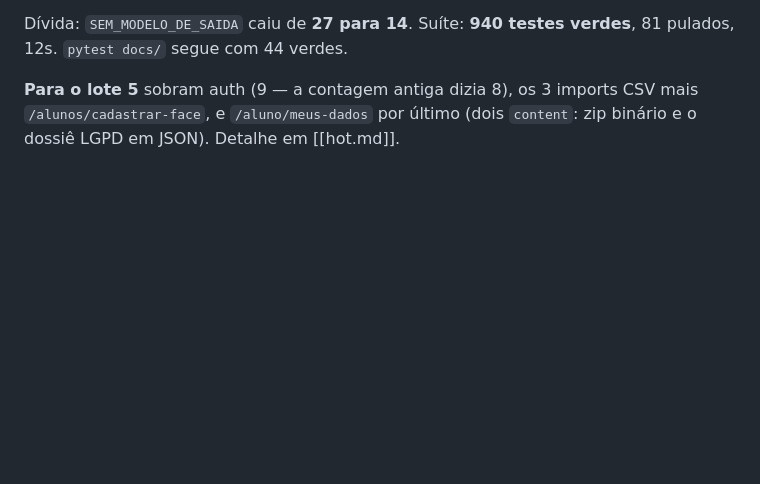
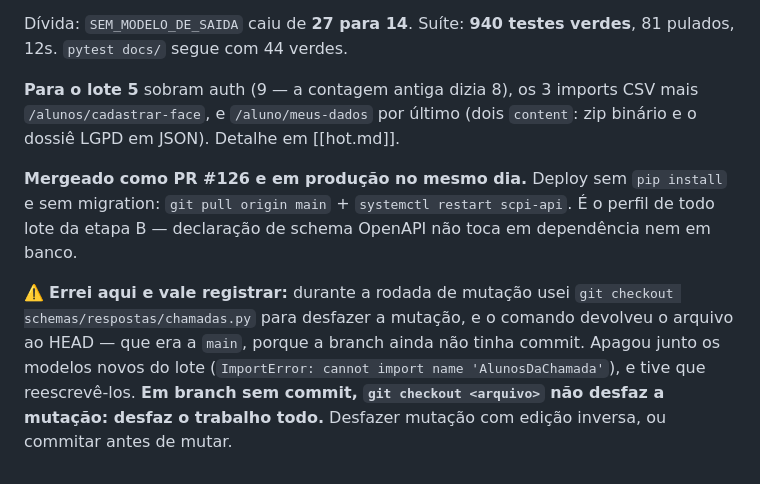
Before and after one commit to Gustavo-Falci/SCPI, a Markdown page: .memory/wiki/log.md, the part around the change. GitHub-like rendering; blank space fills up the shorter version.

```diff
--- a/.memory/wiki/log.md
+++ b/.memory/wiki/log.md
@@ -613,3 +613,14 @@ Dívida: `SEM_MODELO_DE_SAIDA` caiu de **27 para 14**. Suíte: **940 testes verd
 **Para o lote 5** sobram auth (9 — a contagem antiga dizia 8), os 3 imports CSV mais
 `/alunos/cadastrar-face`, e `/aluno/meus-dados` por último (dois `content`: zip binário e o
 dossiê LGPD em JSON). Detalhe em [[hot.md]].
+
+**Mergeado como PR #126 e em produção no mesmo dia.** Deploy sem `pip install` e sem migration:
+`git pull origin main` + `systemctl restart scpi-api`. É o perfil de todo lote da etapa B —
+declaração de schema OpenAPI não toca em dependência nem em banco.
+
+⚠️ **Errei aqui e vale registrar:** durante a rodada de mutação usei
+`git checkout schemas/respostas/chamadas.py` para desfazer a mutação, e o comando devolveu o
+arquivo ao HEAD — que era a `main`, porque a branch ainda não tinha commit. Apagou junto os
+modelos novos do lote (`ImportError: cannot import name 'AlunosDaChamada'`), e tive que
+reescrevê-los. **Em branch sem commit, `git checkout <arquivo>` não desfaz a mutação: desfaz o
+trabalho todo.** Desfazer mutação com edição inversa, ou commitar antes de mutar.
```
Also changed, not shown: .memory/wiki/hot.md (+5 -3 lines).
